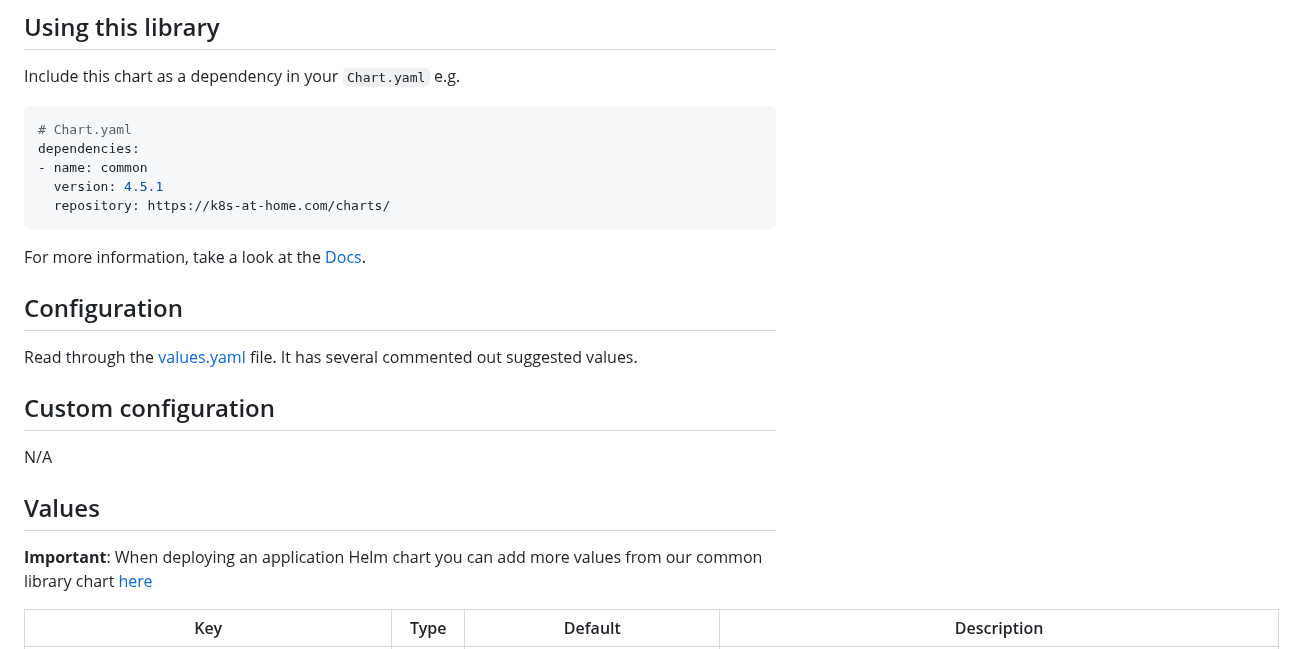
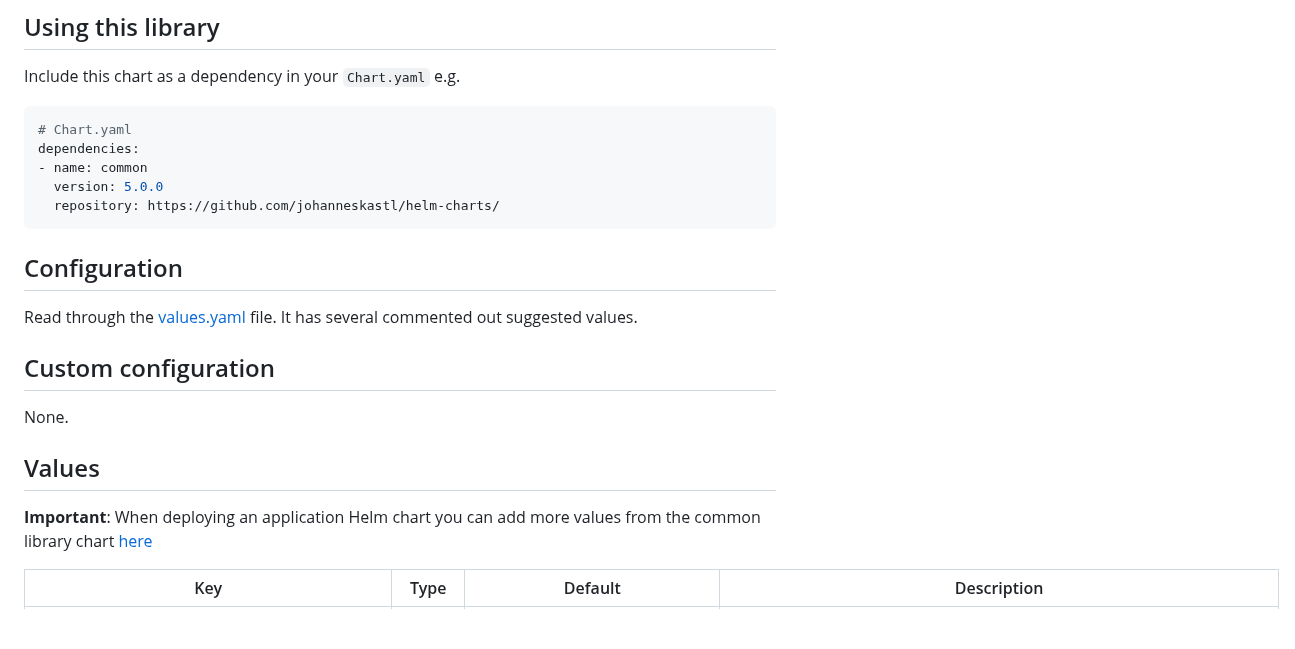
Before and after one commit to johanneskastl/helm-charts, a Markdown page: charts/common/README.md, the part around the change. Rendered like a GitHub page; blank space fills up the shorter version.

Commit message:
charts/common/README.md: usage example, values section introduction

````diff
--- a/charts/common/README.md
+++ b/charts/common/README.md
@@ -29,11 +29,9 @@ Include this chart as a dependency in your `Chart.yaml` e.g.
 # Chart.yaml
 dependencies:
 - name: common
-  version: 4.5.1
-  repository: https://k8s-at-home.com/charts/
+  version: 5.0.0
+  repository: https://github.com/johanneskastl/helm-charts/
 ```
-
-For more information, take a look at the [Docs](http://docs.k8s-at-home.com/our-helm-charts/common-library/).
 
 ## Configuration
 
@@ -41,11 +39,11 @@ Read through the [values.yaml](./values.yaml) file. It has several commented out
 
 ## Custom configuration
 
-N/A
+None.
 
 ## Values
 
-**Important**: When deploying an application Helm chart you can add more values from our common library chart [here](https://github.com/k8s-at-home/library-charts/tree/main/charts/stable/common)
+**Important**: When deploying an application Helm chart you can add more values from the common library chart [here](https://github.com/johanneskastl/helm-charts/tree/main/charts/common)
 
 | Key | Type | Default | Description |
 |-----|------|---------|-------------|
````
